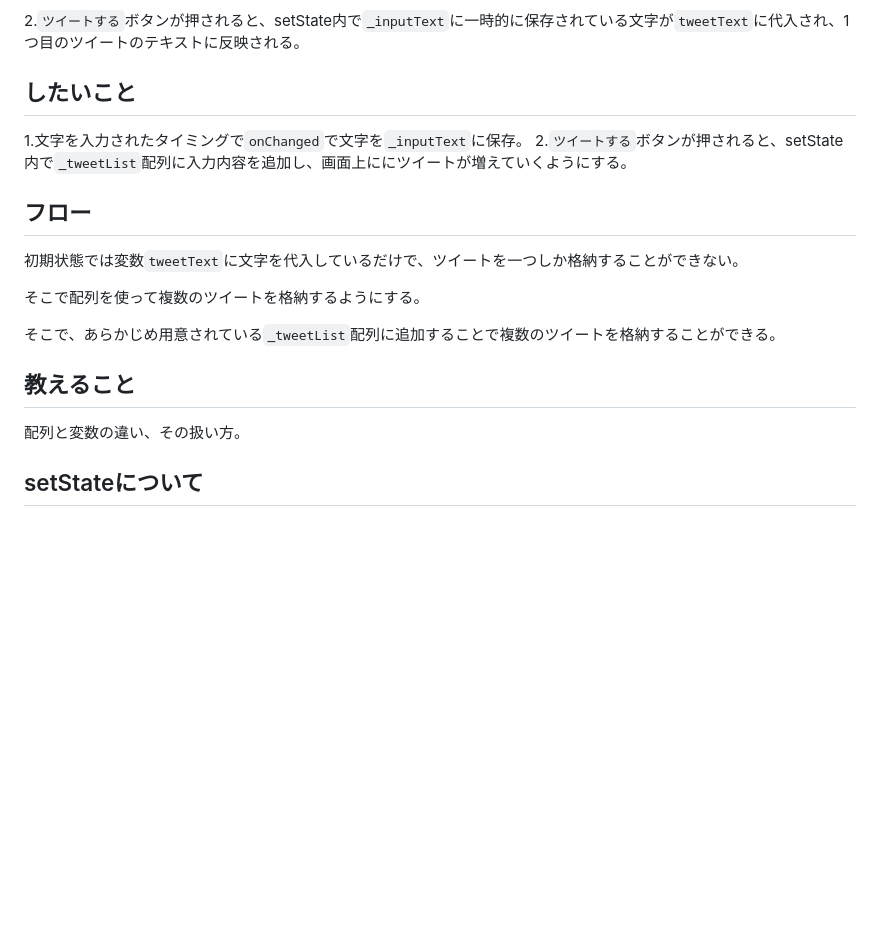
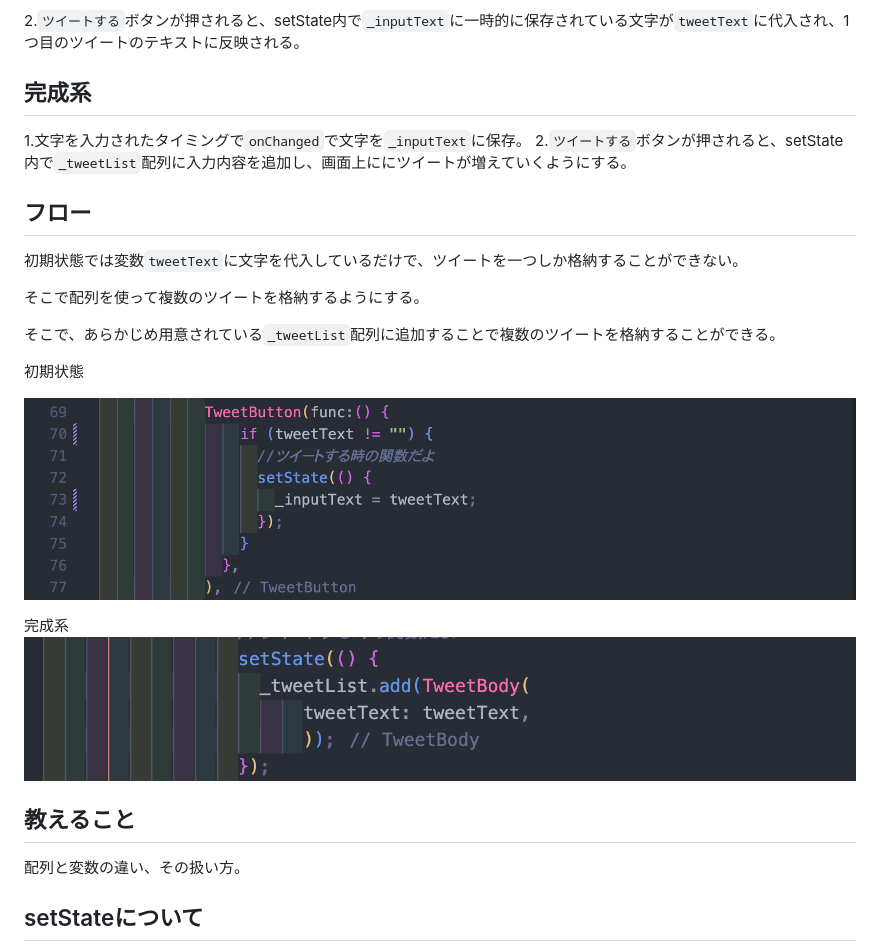
Before and after one commit to watnows/onboarding-2023-mobile, a Markdown page: README.md, the part around the change. Rendered like a GitHub page; pictures changed too: assets/初期状態.png (added), assets/完成系.png (added); blank space fills up the shorter version.

Commit message:
[update]add image

```diff
--- a/README.md
+++ b/README.md
@@ -53,7 +53,7 @@ flutterを触ったことがある人。
 2.`ツイートする`ボタンが押されると、setState内で`_inputText`に一時的に保存されている文字が`tweetText`に代入され、1つ目のツイートのテキストに反映される。
 
 
-## したいこと
+## 完成系
 1.文字を入力されたタイミングで`onChanged`で文字を`_inputText`に保存。
 2.`ツイートする`ボタンが押されると、setState内で`_tweetList`配列に入力内容を追加し、画面上ににツイートが増えていくようにする。
 ## フロー
@@ -63,8 +63,16 @@ flutterを触ったことがある人。
 
 そこで、あらかじめ用意されている`_tweetList`配列に追加することで複数のツイートを格納することができる。
 
+初期状態
+
+![](assets/初期状態.png)
+
+完成系
+![](assets/完成系.png)
 ## 教えること
 配列と変数の違い、その扱い方。
 
+
+
 ## setStateについて
 今回setStateを使いツイートの流れを実装したが、流石に新入生に対して状態管理を教えるわけにはいかないので、できるだけスルーして欲しい（おまじない的な）。
```
Also changed, not shown: 1 other file.
